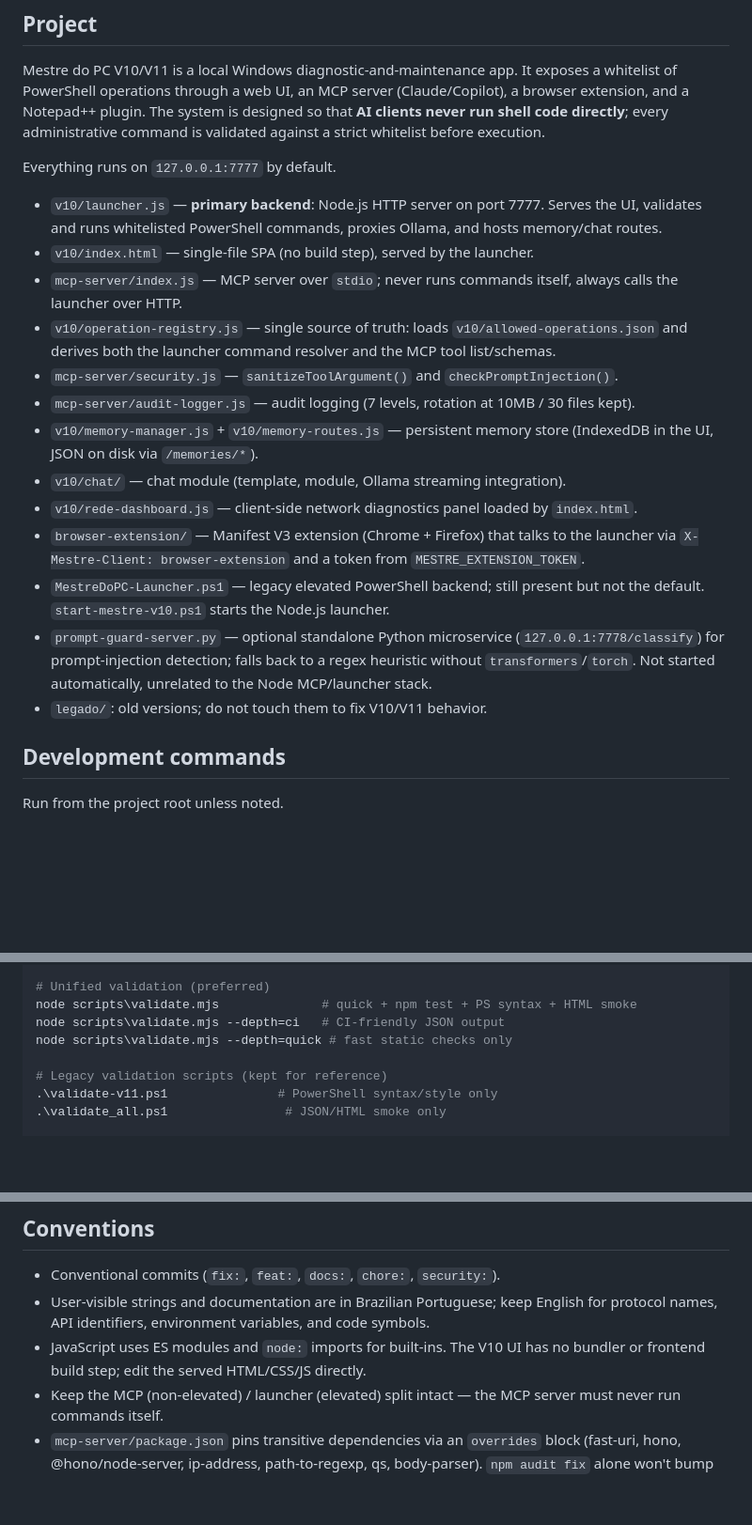
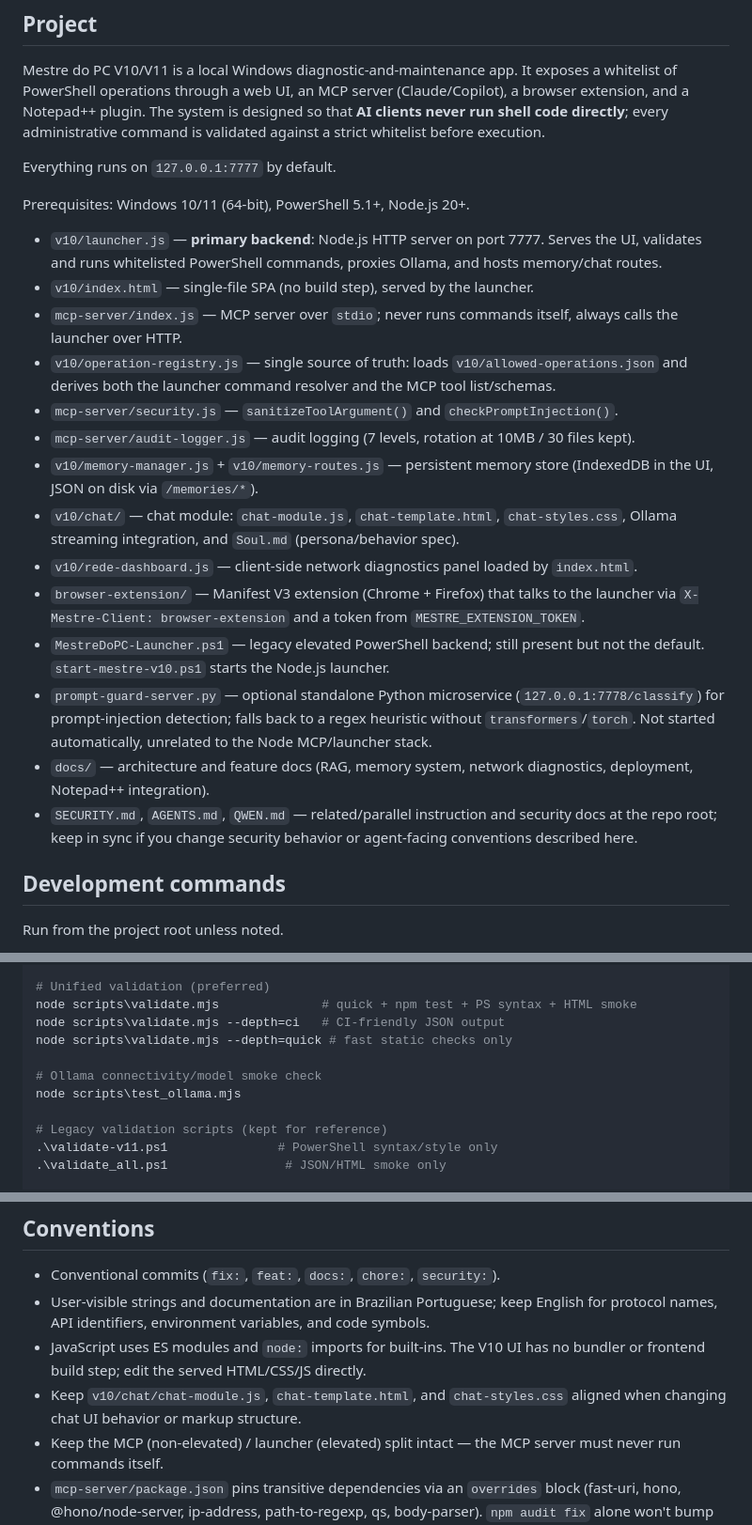
Before and after one commit to jeanavila997-ux/Mestre-do-PC-V10, a Markdown page: CLAUDE.md, 3 parts joined by grey strips. Shown at 94% size. GitHub-like rendering; blank space fills up the shorter version.

Commit message:
docs: fix stale references and add missing structure to CLAUDE.md
Remove a dangling reference to the nonexistent legado/ directory, and
document docs/, SECURITY.md/AGENTS.md/QWEN.md, chat/ sub-files
(chat-styles.css, Soul.md), scripts/test_ollama.mjs, and prerequisites
that were verified against the current repo state but missing from
the guide.

Co-Authored-By: Claude Sonnet 5 <noreply@anthropic.com>

```diff
--- a/CLAUDE.md
+++ b/CLAUDE.md
@@ -8,6 +8,8 @@ Mestre do PC V10/V11 is a local Windows diagnostic-and-maintenance app. It expos
 
 Everything runs on `127.0.0.1:7777` by default.
 
+Prerequisites: Windows 10/11 (64-bit), PowerShell 5.1+, Node.js 20+.
+
 - `v10/launcher.js` — **primary backend**: Node.js HTTP server on port 7777. Serves the UI, validates and runs whitelisted PowerShell commands, proxies Ollama, and hosts memory/chat routes.
 - `v10/index.html` — single-file SPA (no build step), served by the launcher.
 - `mcp-server/index.js` — MCP server over `stdio`; never runs commands itself, always calls the launcher over HTTP.
@@ -15,12 +17,13 @@ Everything runs on `127.0.0.1:7777` by default.
 - `mcp-server/security.js` — `sanitizeToolArgument()` and `checkPromptInjection()`.
 - `mcp-server/audit-logger.js` — audit logging (7 levels, rotation at 10MB / 30 files kept).
 - `v10/memory-manager.js` + `v10/memory-routes.js` — persistent memory store (IndexedDB in the UI, JSON on disk via `/memories/*`).
-- `v10/chat/` — chat module (template, module, Ollama streaming integration).
+- `v10/chat/` — chat module: `chat-module.js`, `chat-template.html`, `chat-styles.css`, Ollama streaming integration, and `Soul.md` (persona/behavior spec).
 - `v10/rede-dashboard.js` — client-side network diagnostics panel loaded by `index.html`.
 - `browser-extension/` — Manifest V3 extension (Chrome + Firefox) that talks to the launcher via `X-Mestre-Client: browser-extension` and a token from `MESTRE_EXTENSION_TOKEN`.
 - `MestreDoPC-Launcher.ps1` — legacy elevated PowerShell backend; still present but not the default. `start-mestre-v10.ps1` starts the Node.js launcher.
 - `prompt-guard-server.py` — optional standalone Python microservice (`127.0.0.1:7778/classify`) for prompt-injection detection; falls back to a regex heuristic without `transformers`/`torch`. Not started automatically, unrelated to the Node MCP/launcher stack.
-- `legado/`: old versions; do not touch them to fix V10/V11 behavior.
+- `docs/` — architecture and feature docs (RAG, memory system, network diagnostics, deployment, Notepad++ integration).
+- `SECURITY.md`, `AGENTS.md`, `QWEN.md` — related/parallel instruction and security docs at the repo root; keep in sync if you change security behavior or agent-facing conventions described here.
 
 ## Development commands
 
@@ -44,6 +47,9 @@ npm start                         # development backend on 127.0.0.1:7777
 node scripts\validate.mjs              # quick + npm test + PS syntax + HTML smoke
 node scripts\validate.mjs --depth=ci   # CI-friendly JSON output
 node scripts\validate.mjs --depth=quick # fast static checks only
+
+# Ollama connectivity/model smoke check
+node scripts\test_ollama.mjs
 
 # Legacy validation scripts (kept for reference)
 .\validate-v11.ps1               # PowerShell syntax/style only
@@ -166,6 +172,7 @@ Key flows:
 - Conventional commits (`fix:`, `feat:`, `docs:`, `chore:`, `security:`).
 - User-visible strings and documentation are in Brazilian Portuguese; keep English for protocol names, API identifiers, environment variables, and code symbols.
 - JavaScript uses ES modules and `node:` imports for built-ins. The V10 UI has no bundler or frontend build step; edit the served HTML/CSS/JS directly.
+- Keep `v10/chat/chat-module.js`, `chat-template.html`, and `chat-styles.css` aligned when changing chat UI behavior or markup structure.
 - Keep the MCP (non-elevated) / launcher (elevated) split intact — the MCP server must never run commands itself.
 - `mcp-server/package.json` pins transitive dependencies via an `overrides` block (fast-uri, hono, @hono/node-server, ip-address, path-to-regexp, qs, body-parser). `npm audit fix` alone won't bump overridden packages — update the `overrides` versions by hand, then `npm install && npm test`.
 - PowerShell commands in `allowed-operations.json` use `-ErrorAction SilentlyContinue` (`-EA 0`) for non-critical cleanup steps.
```
